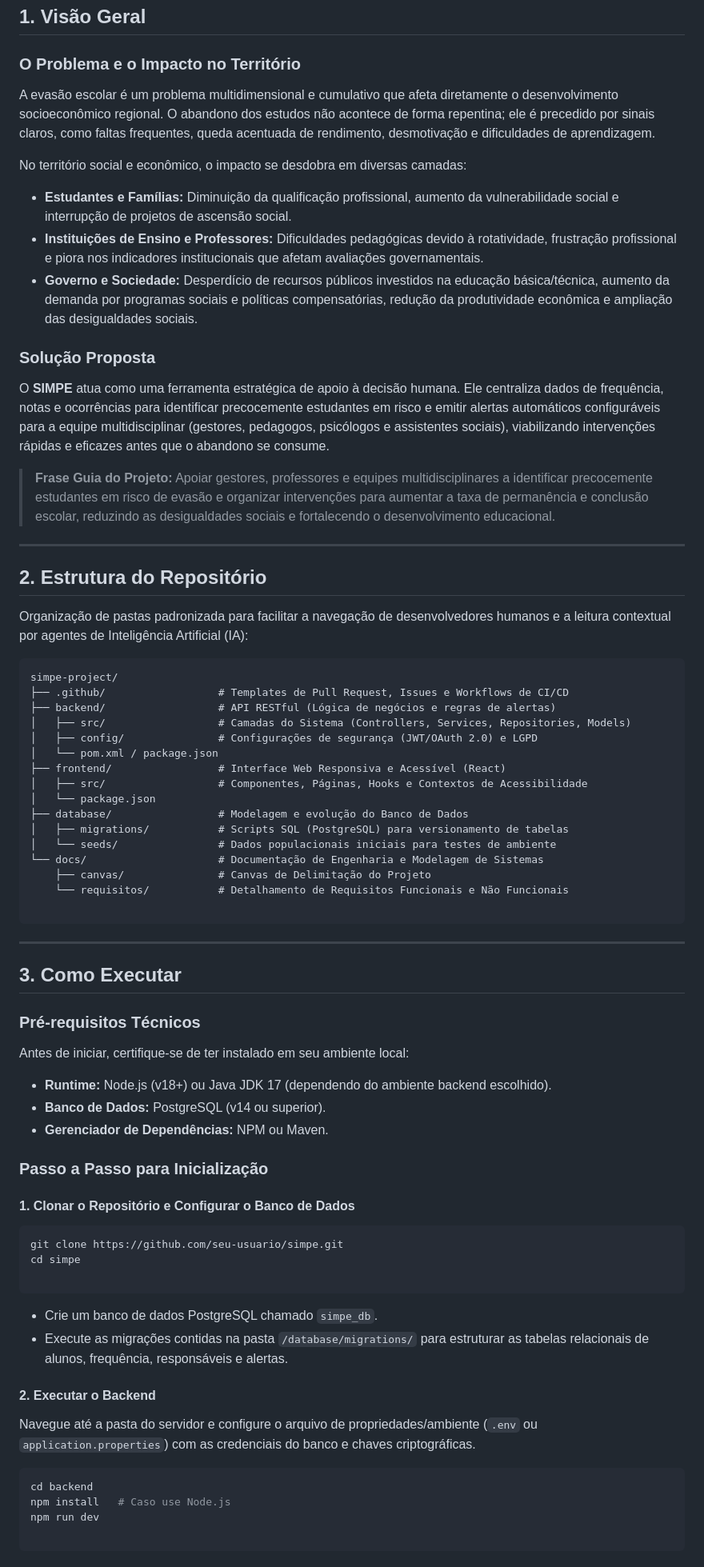
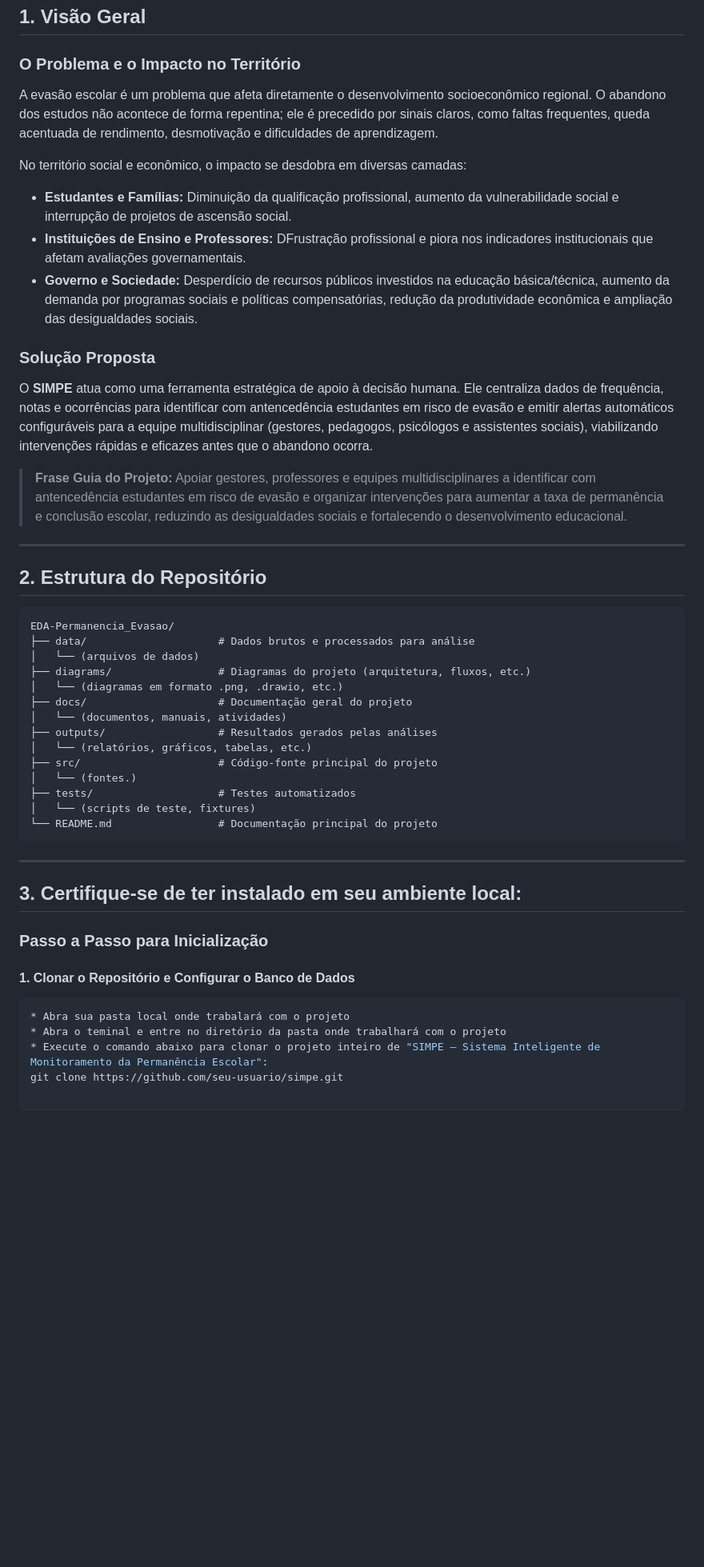
Before and after one commit to Gabriel170206/EDA-Permanencia_Evasao_Escolar, a Markdown page: README.md, the part around one of its changes. Shown at 80% size. Drawn GitHub-style; blank space fills up the shorter version.

Commit message:
Update README
Atualização mais proporcional do README ao projeto real que está sendo desenvolvido

Atualizados:
* README

````diff
--- a/README.md
+++ b/README.md
@@ -10,79 +10,56 @@ Este repositório contém a modelagem e o desenvolvimento do **SIMPE**, uma plat
 
 ### O Problema e o Impacto no Território
 
-A evasão escolar é um problema multidimensional e cumulativo que afeta diretamente o desenvolvimento socioeconômico regional. O abandono dos estudos não acontece de forma repentina; ele é precedido por sinais claros, como faltas frequentes, queda acentuada de rendimento, desmotivação e dificuldades de aprendizagem.
+A evasão escolar é um problema que afeta diretamente o desenvolvimento socioeconômico regional. O abandono dos estudos não acontece de forma repentina; ele é precedido por sinais claros, como faltas frequentes, queda acentuada de rendimento, desmotivação e dificuldades de aprendizagem.
 
 No território social e econômico, o impacto se desdobra em diversas camadas:
 
 * **Estudantes e Famílias:** Diminuição da qualificação profissional, aumento da vulnerabilidade social e interrupção de projetos de ascensão social.
-* **Instituições de Ensino e Professores:** Dificuldades pedagógicas devido à rotatividade, frustração profissional e piora nos indicadores institucionais que afetam avaliações governamentais.
+* **Instituições de Ensino e Professores:** DFrustração profissional e piora nos indicadores institucionais que afetam avaliações governamentais.
 * **Governo e Sociedade:** Desperdício de recursos públicos investidos na educação básica/técnica, aumento da demanda por programas sociais e políticas compensatórias, redução da produtividade econômica e ampliação das desigualdades sociais.
 
 ### Solução Proposta
 
-O **SIMPE** atua como uma ferramenta estratégica de apoio à decisão humana. Ele centraliza dados de frequência, notas e ocorrências para identificar precocemente estudantes em risco e emitir alertas automáticos configuráveis para a equipe multidisciplinar (gestores, pedagogos, psicólogos e assistentes sociais), viabilizando intervenções rápidas e eficazes antes que o abandono se consume.
+O **SIMPE** atua como uma ferramenta estratégica de apoio à decisão humana. Ele centraliza dados de frequência, notas e ocorrências para identificar com antencedência estudantes em risco de evasão e emitir alertas automáticos configuráveis para a equipe multidisciplinar (gestores, pedagogos, psicólogos e assistentes sociais), viabilizando intervenções rápidas e eficazes antes que o abandono ocorra.
 
 > **Frase Guia do Projeto:**
-> Apoiar gestores, professores e equipes multidisciplinares a identificar precocemente estudantes em risco de evasão e organizar intervenções para aumentar a taxa de permanência e conclusão escolar, reduzindo as desigualdades sociais e fortalecendo o desenvolvimento educacional.
+> Apoiar gestores, professores e equipes multidisciplinares a identificar com antencedência estudantes em risco de evasão e organizar intervenções para aumentar a taxa de permanência e conclusão escolar, reduzindo as desigualdades sociais e fortalecendo o desenvolvimento educacional.
 
 ---
 
 ## 2. Estrutura do Repositório
 
-Organização de pastas padronizada para facilitar a navegação de desenvolvedores humanos e a leitura contextual por agentes de Inteligência Artificial (IA):
-
 ```text
-simpe-project/
-├── .github/                  # Templates de Pull Request, Issues e Workflows de CI/CD
-├── backend/                  # API RESTful (Lógica de negócios e regras de alertas)
-│   ├── src/                  # Camadas do Sistema (Controllers, Services, Repositories, Models)
-│   ├── config/               # Configurações de segurança (JWT/OAuth 2.0) e LGPD
-│   └── pom.xml / package.json
-├── frontend/                 # Interface Web Responsiva e Acessível (React)
-│   ├── src/                  # Componentes, Páginas, Hooks e Contextos de Acessibilidade
-│   └── package.json
-├── database/                 # Modelagem e evolução do Banco de Dados
-│   ├── migrations/           # Scripts SQL (PostgreSQL) para versionamento de tabelas
-│   └── seeds/                # Dados populacionais iniciais para testes de ambiente
-└── docs/                     # Documentação de Engenharia e Modelagem de Sistemas
-    ├── canvas/               # Canvas de Delimitação do Projeto
-    └── requisitos/           # Detalhamento de Requisitos Funcionais e Não Funcionais
-
+EDA-Permanencia_Evasao/
+├── data/                     # Dados brutos e processados para análise
+│   └── (arquivos de dados)
+├── diagrams/                 # Diagramas do projeto (arquitetura, fluxos, etc.)
+│   └── (diagramas em formato .png, .drawio, etc.)
+├── docs/                     # Documentação geral do projeto
+│   └── (documentos, manuais, atividades)
+├── outputs/                  # Resultados gerados pelas análises
+│   └── (relatórios, gráficos, tabelas, etc.)
+├── src/                      # Código-fonte principal do projeto
+│   └── (fontes.)
+├── tests/                    # Testes automatizados
+│   └── (scripts de teste, fixtures)
+└── README.md                 # Documentação principal do projeto
 ```
 
 ---
 
-## 3. Como Executar
+## 3. Certifique-se de ter instalado em seu ambiente local:
 
-### Pré-requisitos Técnicos
-
-Antes de iniciar, certifique-se de ter instalado em seu ambiente local:
-
-* **Runtime:** Node.js (v18+) ou Java JDK 17 (dependendo do ambiente backend escolhido).
-* **Banco de Dados:** PostgreSQL (v14 ou superior).
-* **Gerenciador de Dependências:** NPM ou Maven.
 
 ### Passo a Passo para Inicialização
 
 #### 1. Clonar o Repositório e Configurar o Banco de Dados
 
 ```bash
+* Abra sua pasta local onde trabalará com o projeto
+* Abra o teminal e entre no diretório da pasta onde trabalhará com o projeto
+* Execute o comando abaixo para clonar o projeto inteiro de "SIMPE — Sistema Inteligente de Monitoramento da Permanência Escolar":
 git clone https://github.com/seu-usuario/simpe.git
-cd simpe
 
 ```
 
-* Crie um banco de dados PostgreSQL chamado `simpe_db`.
-* Execute as migrações contidas na pasta `/database/migrations/` para estruturar as tabelas relacionais de alunos, frequência, responsáveis e alertas.
-
-#### 2. Executar o Backend
-
-Navegue até a pasta do servidor e configure o arquivo de propriedades/ambiente (`.env` ou `application.properties`) com as credenciais do banco e chaves criptográficas.
-
-```bash
-cd backend
-npm install   # Caso use Node.js
-npm run dev
-
-```
-
````
Also changed, not shown: other parts of README.md (+30 -34 lines).
